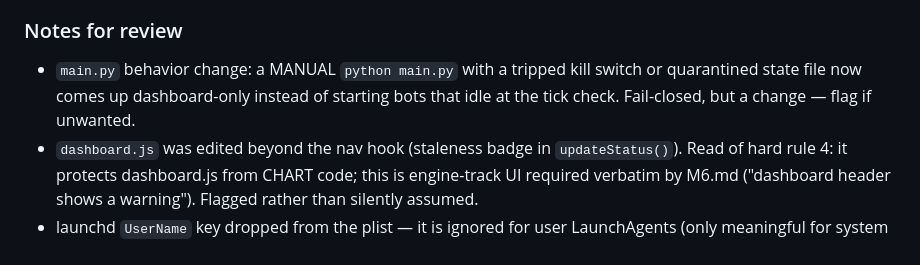
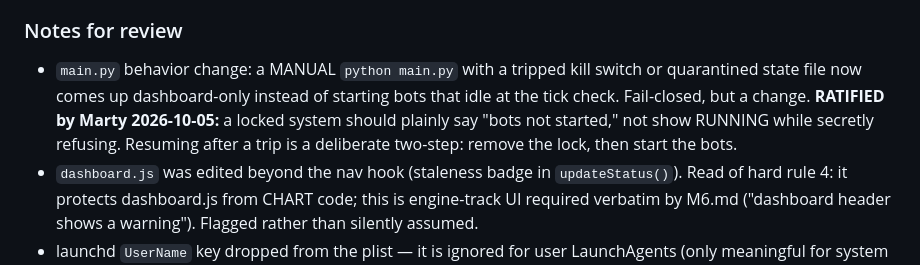
Before and after one commit to martybee/StockWarren, a Markdown page: docs/SESSION_NOTES.md, the part around the change. GitHub-like rendering.

Commit message:
docs(m6): record Marty's ratification of the dashboard-only-when-locked behavior
Co-Authored-By: Claude Fable 5 <noreply@anthropic.com>

```diff
--- a/docs/SESSION_NOTES.md
+++ b/docs/SESSION_NOTES.md
@@ -45,8 +45,10 @@ persist at Alpaca regardless).
 ### Notes for review
 - `main.py` behavior change: a MANUAL `python main.py` with a tripped kill
   switch or quarantined state file now comes up dashboard-only instead of
-  starting bots that idle at the tick check. Fail-closed, but a change — flag
-  if unwanted.
+  starting bots that idle at the tick check. Fail-closed, but a change.
+  **RATIFIED by Marty 2026-10-05:** a locked system should plainly say "bots
+  not started," not show RUNNING while secretly refusing. Resuming after a
+  trip is a deliberate two-step: remove the lock, then start the bots.
 - `dashboard.js` was edited beyond the nav hook (staleness badge in
   `updateStatus()`). Read of hard rule 4: it protects dashboard.js from CHART
   code; this is engine-track UI required verbatim by M6.md ("dashboard header
```
